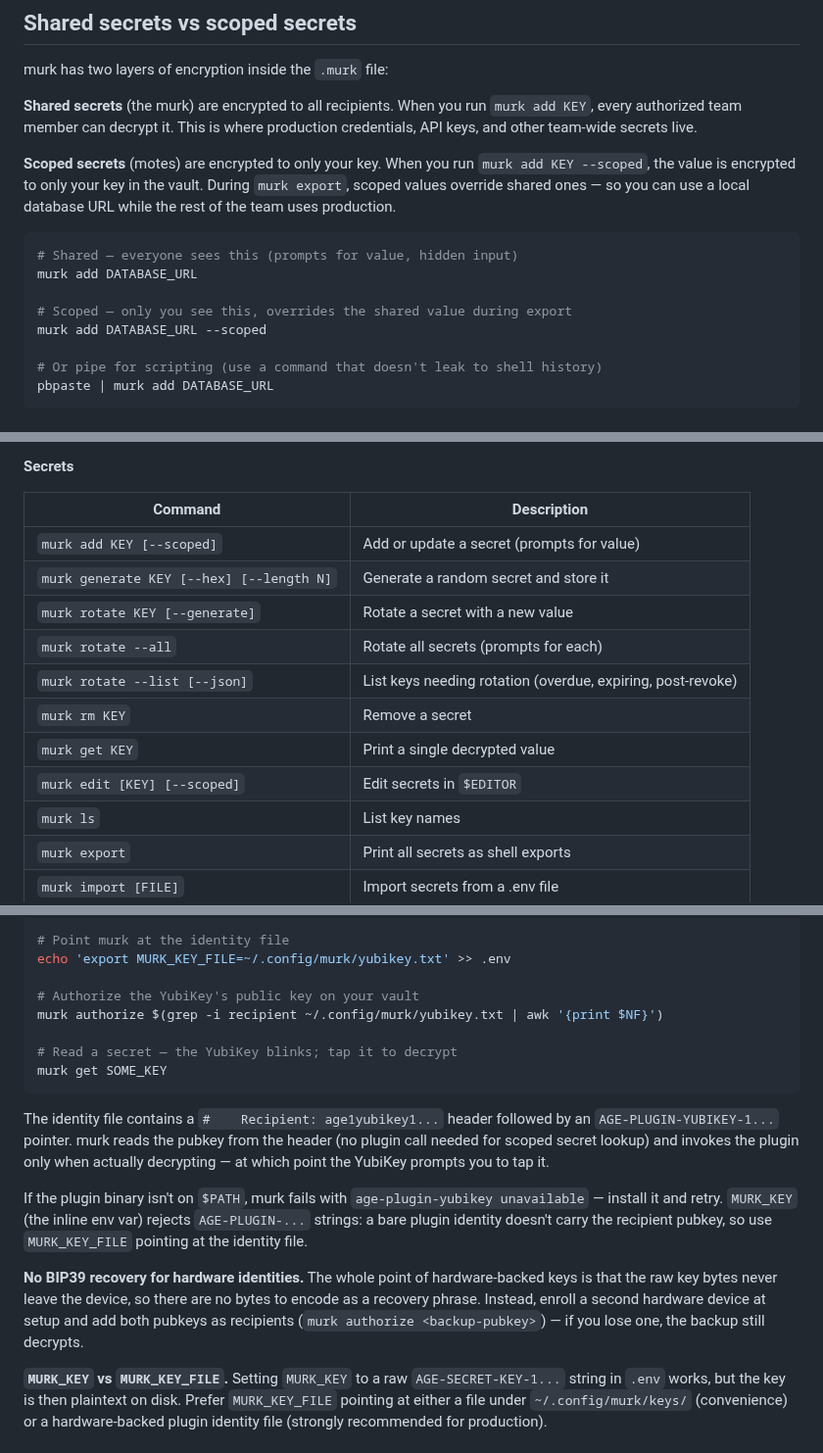
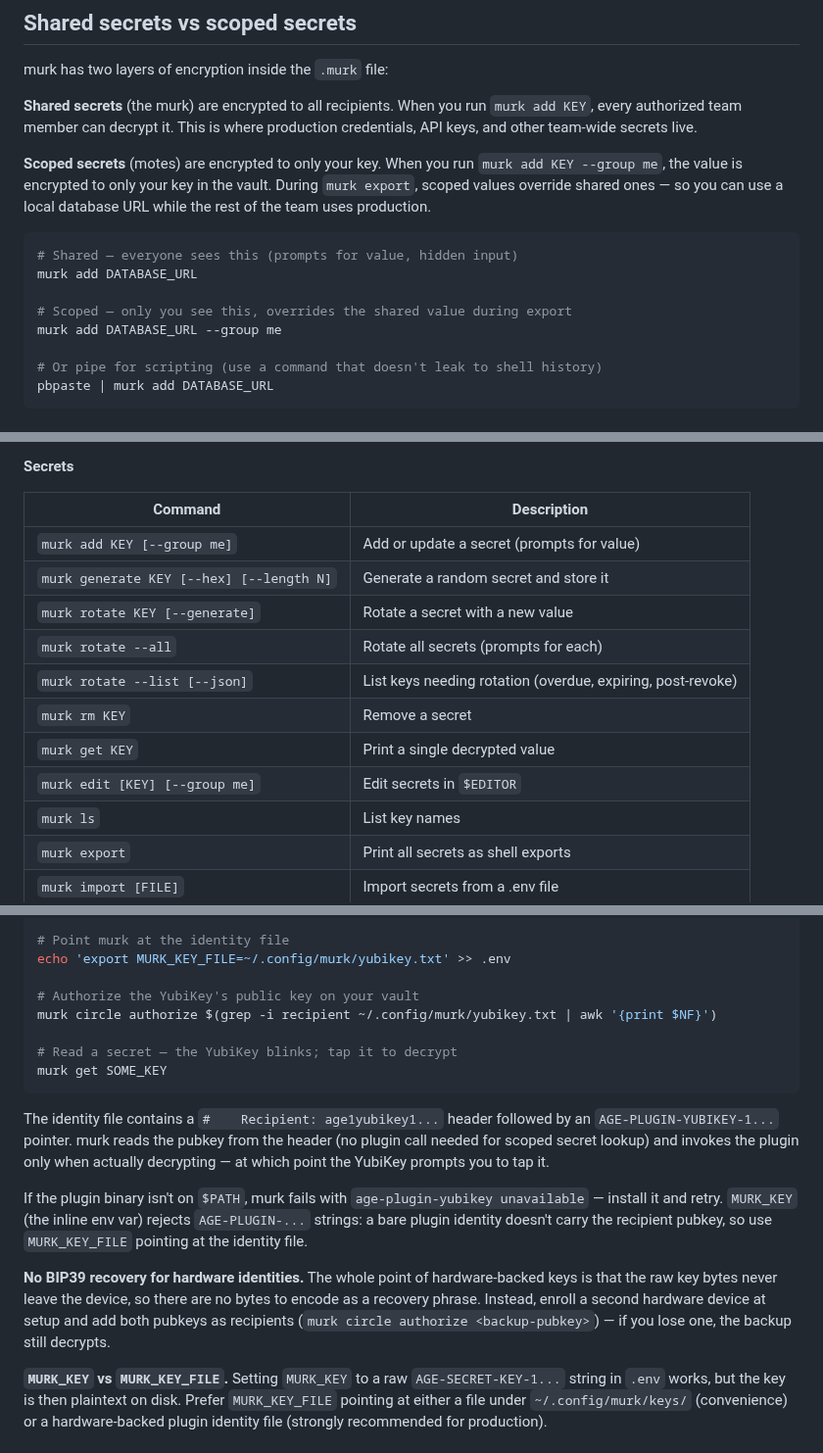
Before and after one commit to iicky/murk, a Markdown page: README.md, 3 parts joined by grey strips. Shown at 98% size. Drawn GitHub-style.

Commit message:
docs: correct deprecated command surfaces and target label

````diff
--- a/README.md
+++ b/README.md
@@ -105,14 +105,14 @@ murk has two layers of encryption inside the `.murk` file:
 
 **Shared secrets** (the murk) are encrypted to all recipients. When you run `murk add KEY`, every authorized team member can decrypt it. This is where production credentials, API keys, and other team-wide secrets live.
 
-**Scoped secrets** (motes) are encrypted to only your key. When you run `murk add KEY --scoped`, the value is encrypted to only your key in the vault. During `murk export`, scoped values override shared ones — so you can use a local database URL while the rest of the team uses production.
+**Scoped secrets** (motes) are encrypted to only your key. When you run `murk add KEY --group me`, the value is encrypted to only your key in the vault. During `murk export`, scoped values override shared ones — so you can use a local database URL while the rest of the team uses production.
 
 ```bash
 # Shared — everyone sees this (prompts for value, hidden input)
 murk add DATABASE_URL
 
 # Scoped — only you see this, overrides the shared value during export
-murk add DATABASE_URL --scoped
+murk add DATABASE_URL --group me
 
 # Or pipe for scripting (use a command that doesn't leak to shell history)
 pbpaste | murk add DATABASE_URL
@@ -203,14 +203,14 @@ murk restore
 
 | Command | Description |
 |---------|-------------|
-| `murk add KEY [--scoped]` | Add or update a secret (prompts for value) |
+| `murk add KEY [--group me]` | Add or update a secret (prompts for value) |
 | `murk generate KEY [--hex] [--length N]` | Generate a random secret and store it |
 | `murk rotate KEY [--generate]` | Rotate a secret with a new value |
 | `murk rotate --all` | Rotate all secrets (prompts for each) |
 | `murk rotate --list [--json]` | List keys needing rotation (overdue, expiring, post-revoke) |
 | `murk rm KEY` | Remove a secret |
 | `murk get KEY` | Print a single decrypted value |
-| `murk edit [KEY] [--scoped]` | Edit secrets in `$EDITOR` |
+| `murk edit [KEY] [--group me]` | Edit secrets in `$EDITOR` |
 | `murk ls` | List key names |
 | `murk export` | Print all secrets as shell exports |
 | `murk import [FILE]` | Import secrets from a .env file |
@@ -350,7 +350,7 @@ chmod 600 ~/.config/murk/yubikey.txt
 echo 'export MURK_KEY_FILE=~/.config/murk/yubikey.txt' >> .env
 
 # Authorize the YubiKey's public key on your vault
-murk authorize $(grep -i recipient ~/.config/murk/yubikey.txt | awk '{print $NF}')
+murk circle authorize $(grep -i recipient ~/.config/murk/yubikey.txt | awk '{print $NF}')
 
 # Read a secret — the YubiKey blinks; tap it to decrypt
 murk get SOME_KEY
@@ -360,7 +360,7 @@ The identity file contains a `#    Recipient: age1yubikey1...` header followed b
 
 If the plugin binary isn't on `$PATH`, murk fails with `age-plugin-yubikey unavailable` — install it and retry. `MURK_KEY` (the inline env var) rejects `AGE-PLUGIN-...` strings: a bare plugin identity doesn't carry the recipient pubkey, so use `MURK_KEY_FILE` pointing at the identity file.
 
-**No BIP39 recovery for hardware identities.** The whole point of hardware-backed keys is that the raw key bytes never leave the device, so there are no bytes to encode as a recovery phrase. Instead, enroll a second hardware device at setup and add both pubkeys as recipients (`murk authorize <backup-pubkey>`) — if you lose one, the backup still decrypts.
+**No BIP39 recovery for hardware identities.** The whole point of hardware-backed keys is that the raw key bytes never leave the device, so there are no bytes to encode as a recovery phrase. Instead, enroll a second hardware device at setup and add both pubkeys as recipients (`murk circle authorize <backup-pubkey>`) — if you lose one, the backup still decrypts.
 
 **`MURK_KEY` vs `MURK_KEY_FILE`.** Setting `MURK_KEY` to a raw `AGE-SECRET-KEY-1...` string in `.env` works, but the key is then plaintext on disk. Prefer `MURK_KEY_FILE` pointing at either a file under `~/.config/murk/keys/` (convenience) or a hardware-backed plugin identity file (strongly recommended for production).
 
````
Also changed, not shown: other parts of README.md (+2 -2 lines).
